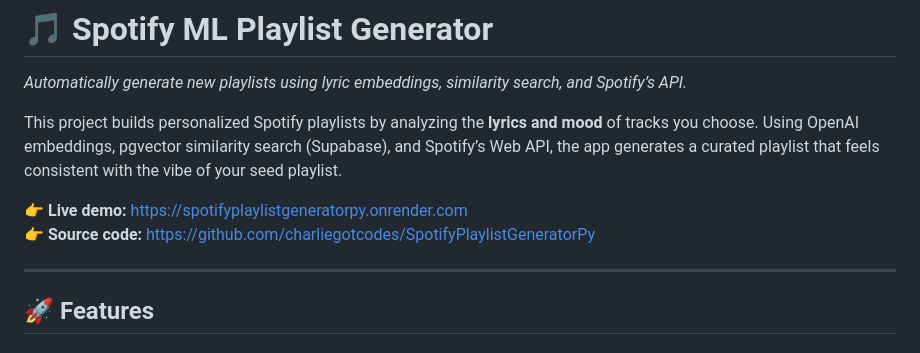
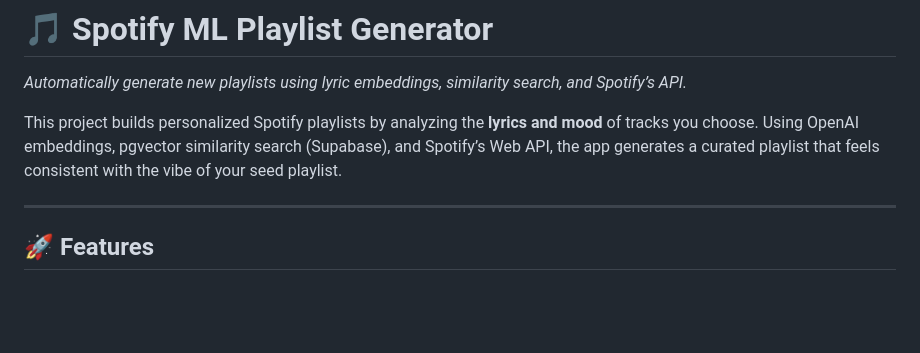
Before and after one commit to charliegotcodes/SpotifyPlaylistGeneratorPy, a Markdown page: README.md, the part around the change. Rendered like a GitHub page; blank space fills up the shorter version.

```diff
--- a/README.md
+++ b/README.md
@@ -2,9 +2,6 @@
 _Automatically generate new playlists using lyric embeddings, similarity search, and Spotify’s API._
 
 This project builds personalized Spotify playlists by analyzing the **lyrics and mood** of tracks you choose. Using OpenAI embeddings, pgvector similarity search (Supabase), and Spotify’s Web API, the app generates a curated playlist that feels consistent with the vibe of your seed playlist.
-
-👉 **Live demo:** https://spotifyplaylistgeneratorpy.onrender.com
-👉 **Source code:** https://github.com/charliegotcodes/SpotifyPlaylistGeneratorPy
 
 ---
 
```
